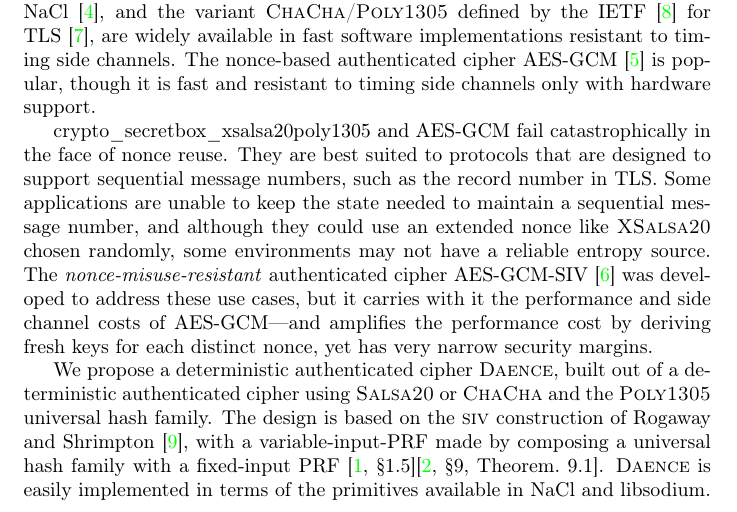
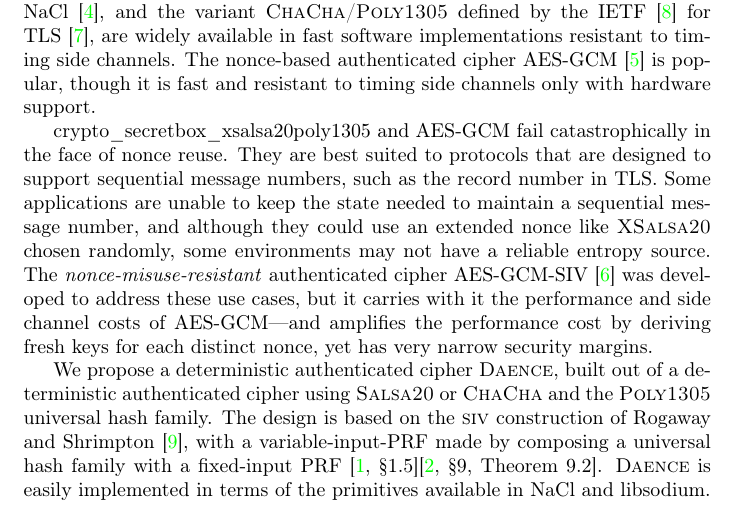
Before and after one commit to riastradh/daence, a LaTeX paper (daence.tex): part of page 1 of 14, cut so that both start at the same text. Compiled offline with pdfLaTeX.

Commit message:
Fix citation to djb's f(h_r(m)) theorem.

```diff
--- a/daence.tex
+++ b/daence.tex
@@ -178,7 +178,7 @@
  variable-input-PRF made by composing a universal hash family with a
  fixed-input PRF~%
   \cite[\S1.5]{bellare-canetti-krawczyk1996cascade}%
-  \cite[\S9, Theorem.~9.1]{bernstein1999hash127}.
+  \cite[\S9, Theorem~9.2]{bernstein1999hash127}.
 \DAENCE/ is easily implemented in terms of the primitives available in
  \NaCl/ and \libsodium/.
 
```
